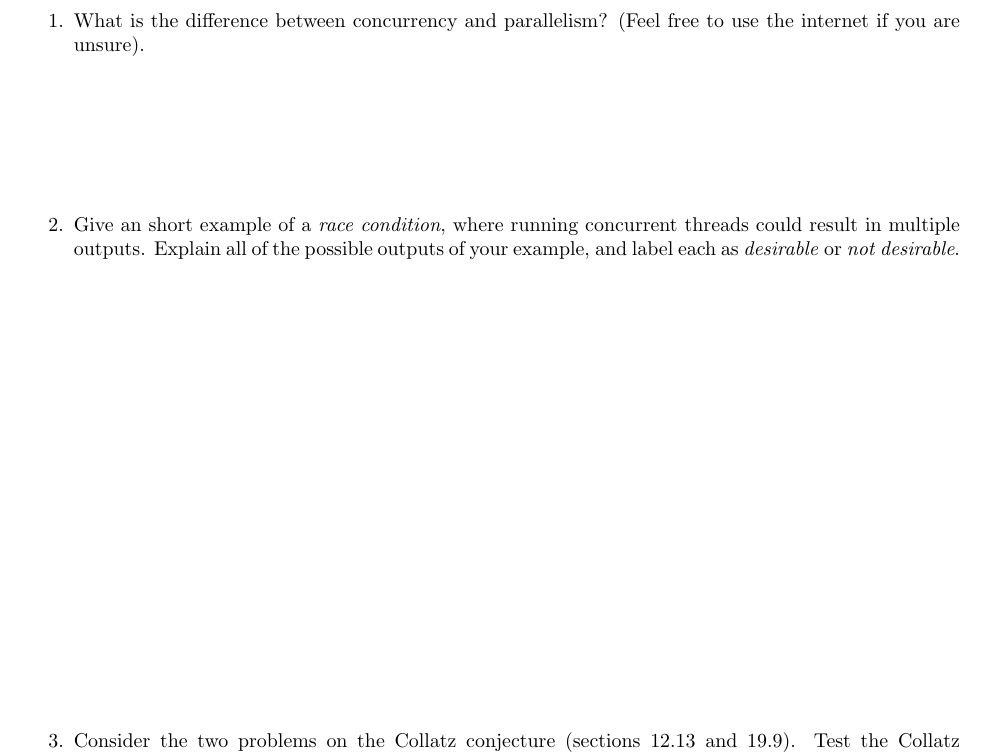
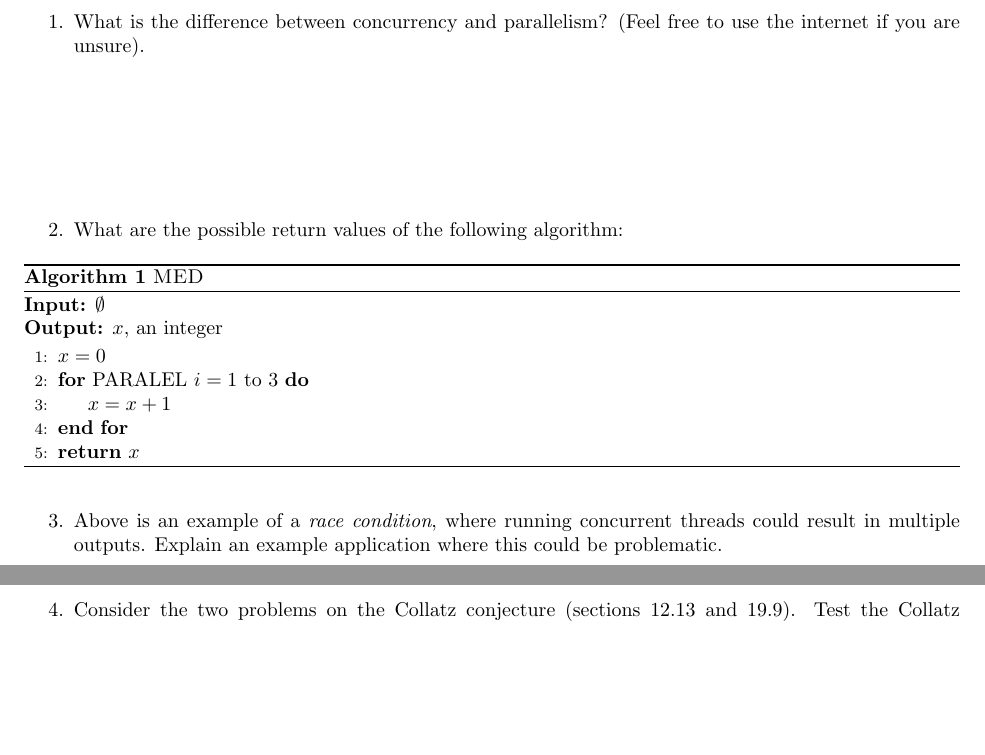
Before and after one commit to ElliottP-13/csci-432-fa19, a LaTeX document (in_class/11-15/in-class-11.tex): part of page 1 of 2 before the commit and two parts of pages 1 and 2 of 2 after it, the two joined at a grey line, cut so that both start at the same text, the shorter picture padded with empty space. Compiled offline with pdfLaTeX.

Commit message:
Update in-class

```diff
--- a/in_class/11-15/in-class-11.tex
+++ b/in_class/11-15/in-class-11.tex
@@ -30,13 +30,27 @@ Group members present today:
         free to use the internet if you are unsure).
         \vspace{1in}
 
-    \item Give an short example of a \emph{race condition},
+
+    \item What are the possible return values of the following algorithm:
+        \begin{algorithm}\caption{\textsc{MED}}\label{alg:seb}
+                {\bf Input:} $\emptyset$\\
+                {\bf Output:} $x$, an integer
+            \begin{algorithmic}[1]
+                \State $x=0$
+                \For{PARALEL $i=1$ to $3$}
+                \State $x=x+1$
+                \EndFor\\
+                \Return $x$
+            \end{algorithmic}
+        \end{algorithm}
+
+    \item Above is an  example of a \emph{race condition},
         where running concurrent
-        threads could result in multiple outputs.  Explain all of the possible
-        outputs of your example, and label each as \emph{desirable} or \emph{not
-        desirable}.
+        threads could result in multiple outputs.  Explain an example
+        application where this could be problematic.
         \vspace{3in}
 
+    \pagebreak
     \item Consider the two problems on the Collatz conjecture (sections 12.13
         and 19.9).  Test the Collatz conjecture for $n=5$.
         \vspace{1in}
```
